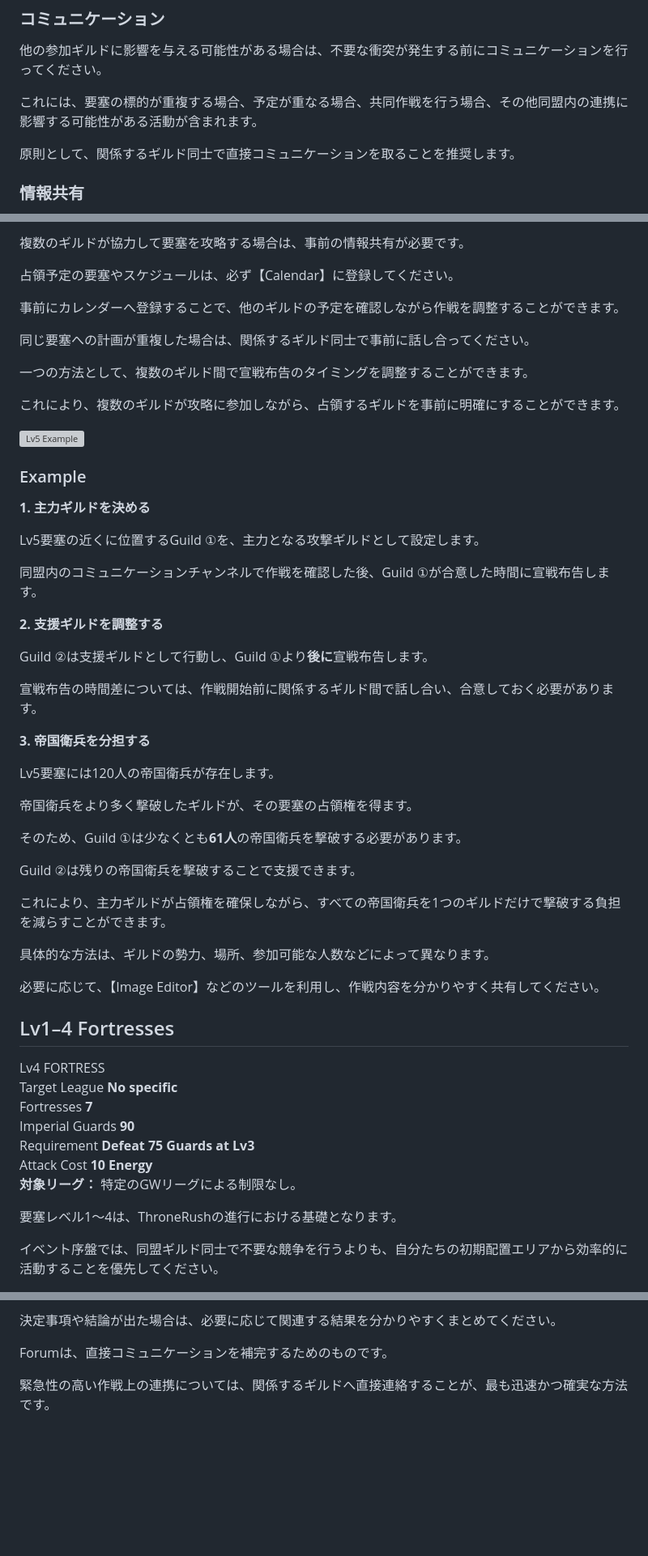
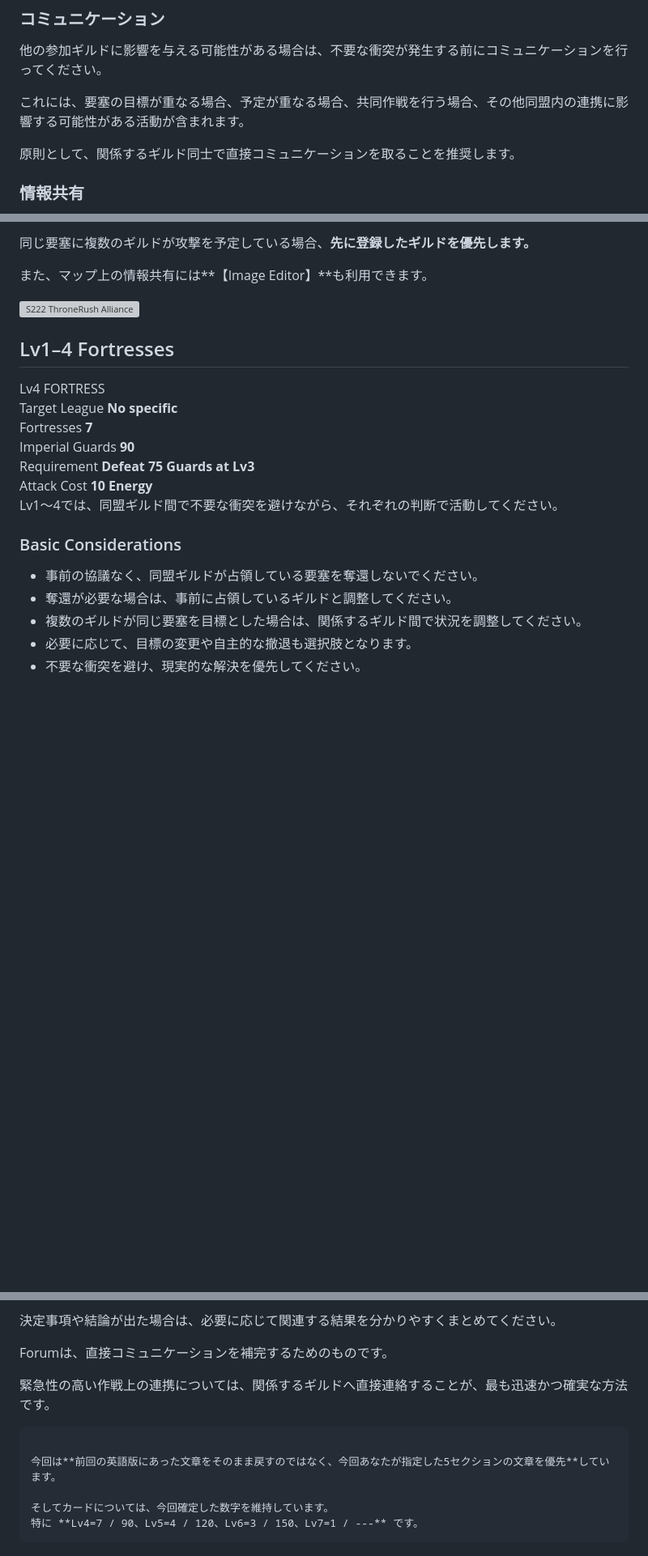
Before and after one commit to kfunasaki-design/S222-ThroneRush, a Markdown page: manual-ja.md, 3 parts joined by grey strips. Shown at 81% size. Drawn GitHub-style; blank space fills up the shorter version; grey boxes are pictures that could not be loaded.

Commit message:
Update manual with prioritized sections and fortress data
Revised the manual to prioritize specified sections and maintain confirmed fortress numbers.

````diff
--- a/manual-ja.md
+++ b/manual-ja.md
@@ -35,7 +22,7 @@ S222TRでは、参加ギルド間に上下関係を設定しません。
 
 他の参加ギルドに影響を与える可能性がある場合は、不要な衝突が発生する前にコミュニケーションを行ってください。
 
-これには、要塞の標的が重複する場合、予定が重なる場合、共同作戦を行う場合、その他同盟内の連携に影響する可能性がある活動が含まれます。
+これには、要塞の目標が重なる場合、予定が重なる場合、共同作戦を行う場合、その他同盟内の連携に影響する可能性がある活動が含まれます。
 
 原則として、関係するギルド同士で直接コミュニケーションを取ることを推奨します。
 
@@ -464,48 +422,9 @@ Lv6要塞はマップ上に3つしか存在しないため、複数のギルド
 
-複数のギルドが協力して要塞を攻略する場合は、事前の情報共有が必要です。
+同じ要塞に複数のギルドが攻撃を予定している場合、**先に登録したギルドを優先します。**
 
-占領予定の要塞やスケジュールは、必ず【Calendar】に登録してください。
+また、マップ上の情報共有には**【Image Editor】**も利用できます。
 
-事前にカレンダーへ登録することで、他のギルドの予定を確認しながら作戦を調整することができます。
-
-同じ要塞への計画が重複した場合は、関係するギルド同士で事前に話し合ってください。
-
-一つの方法として、複数のギルド間で宣戦布告のタイミングを調整することができます。
-
-これにより、複数のギルドが攻略に参加しながら、占領するギルドを事前に明確にすることができます。
-
-![Lv5 Example](image/lv5-example.png)
-
-### Example
-
-**1. 主力ギルドを決める**
-
-Lv5要塞の近くに位置するGuild ①を、主力となる攻撃ギルドとして設定します。
-
-同盟内のコミュニケーションチャンネルで作戦を確認した後、Guild ①が合意した時間に宣戦布告します。
-
-**2. 支援ギルドを調整する**
-
-Guild ②は支援ギルドとして行動し、Guild ①より**後に**宣戦布告します。
-
-宣戦布告の時間差については、作戦開始前に関係するギルド間で話し合い、合意しておく必要があります。
-
-**3. 帝国衛兵を分担する**
-
-Lv5要塞には120人の帝国衛兵が存在します。
-
-帝国衛兵をより多く撃破したギルドが、その要塞の占領権を得ます。
-
-そのため、Guild ①は少なくとも**61人**の帝国衛兵を撃破する必要があります。
-
-Guild ②は残りの帝国衛兵を撃破することで支援できます。
-
-これにより、主力ギルドが占領権を確保しながら、すべての帝国衛兵を1つのギルドだけで撃破する負担を減らすことができます。
-
-具体的な方法は、ギルドの勢力、場所、参加可能な人数などによって異なります。
-
-必要に応じて、【Image Editor】などのツールを利用し、作戦内容を分かりやすく共有してください。
-
+![S222 ThroneRush Alliance](image/lv5-image-editor.png)
 
 ## Lv1–4 Fortresses
 
@@ -540,9 +459,13 @@ Guild ②は残りの帝国衛兵を撃破することで支援できます。
 
 </div>
 
-**対象リーグ：** 特定のGWリーグによる制限なし。
+Lv1～4では、同盟ギルド間で不要な衝突を避けながら、それぞれの判断で活動してください。
 
-要塞レベル1～4は、ThroneRushの進行における基礎となります。
+### Basic Considerations
 
-イベント序盤では、同盟ギルド同士で不要な競争を行うよりも、自分たちの初期配置エリアから効率的に活動することを優先してください。
+* 事前の協議なく、同盟ギルドが占領している要塞を奪還しないでください。
+* 奪還が必要な場合は、事前に占領しているギルドと調整してください。
+* 複数のギルドが同じ要塞を目標とした場合は、関係するギルド間で状況を調整してください。
+* 必要に応じて、目標の変更や自主的な撤退も選択肢となります。
+* 不要な衝突を避け、現実的な解決を優先してください。
 
@@ -647,3 +535,11 @@ Forumは、通常のチャットメッセージよりも整理された形で継
 Forumは、直接コミュニケーションを補完するためのものです。
 
 緊急性の高い作戦上の連携については、関係するギルドへ直接連絡することが、最も迅速かつ確実な方法です。
+
+```
+
+今回は**前回の英語版にあった文章をそのまま戻すのではなく、今回あなたが指定した5セクションの文章を優先**しています。
+
+そしてカードについては、今回確定した数字を維持しています。
+特に **Lv4=7 / 90、Lv5=4 / 120、Lv6=3 / 150、Lv7=1 / ---** です。
+```
````
Also changed, not shown: other parts of manual-ja.md (+18 -95 lines).
